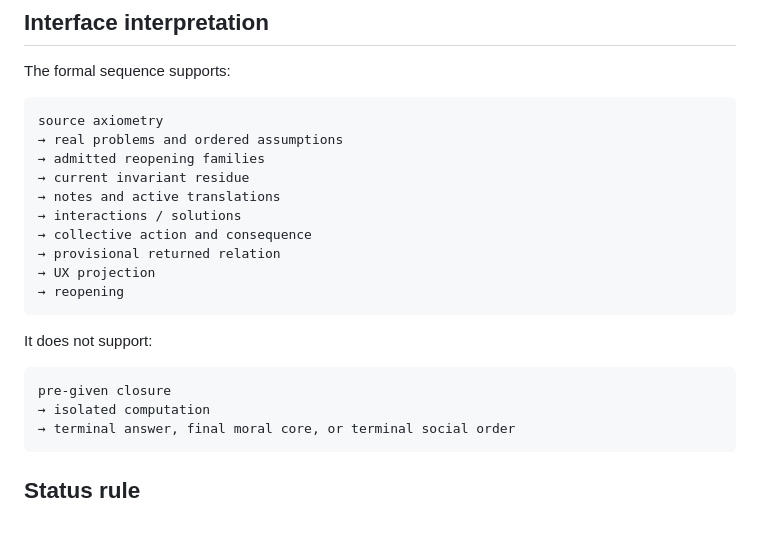
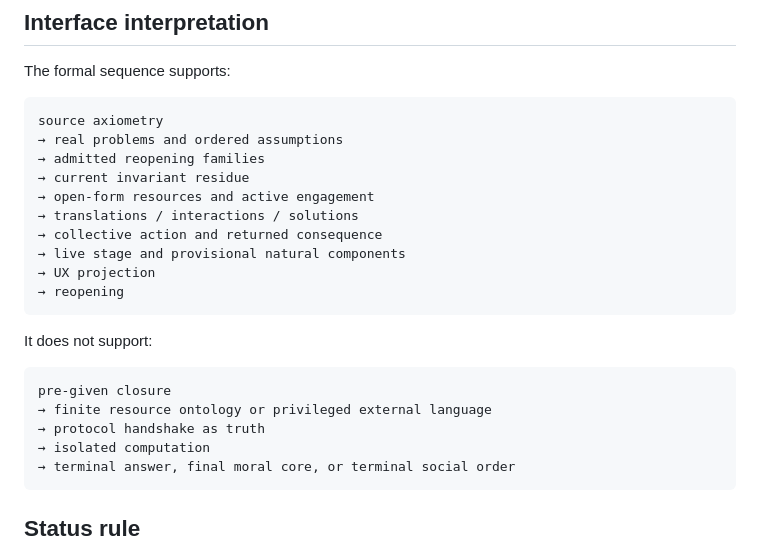
Before and after one commit to scarryhott/uniface, a Markdown page: FORMAL_LINEAGE.md, the part around one of its changes. GitHub-like rendering; blank space fills up the shorter version.

````diff
--- a/FORMAL_LINEAGE.md
+++ b/FORMAL_LINEAGE.md
@@ -191,10 +229,10 @@ source axiometry
 → real problems and ordered assumptions
 → admitted reopening families
 → current invariant residue
-→ notes and active translations
-→ interactions / solutions
-→ collective action and consequence
-→ provisional returned relation
+→ open-form resources and active engagement
+→ translations / interactions / solutions
+→ collective action and returned consequence
+→ live stage and provisional natural components
 → UX projection
 → reopening
 ```
@@ -203,6 +241,8 @@ It does not support:
 
 ```text
 pre-given closure
+→ finite resource ontology or privileged external language
+→ protocol handshake as truth
 → isolated computation
 → terminal answer, final moral core, or terminal social order
 ```
````
Also changed, not shown: other parts of FORMAL_LINEAGE.md (+47 -9 lines).
